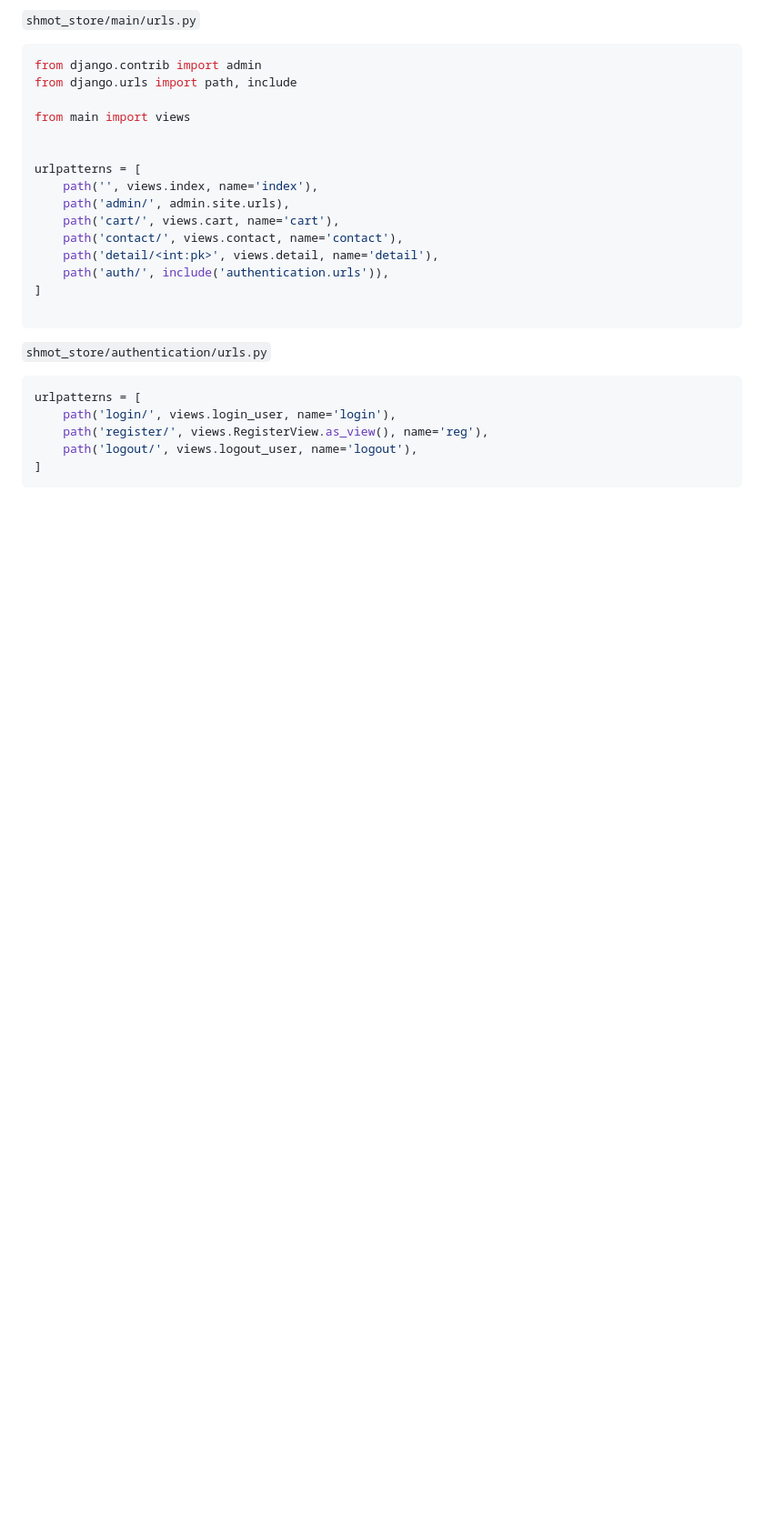
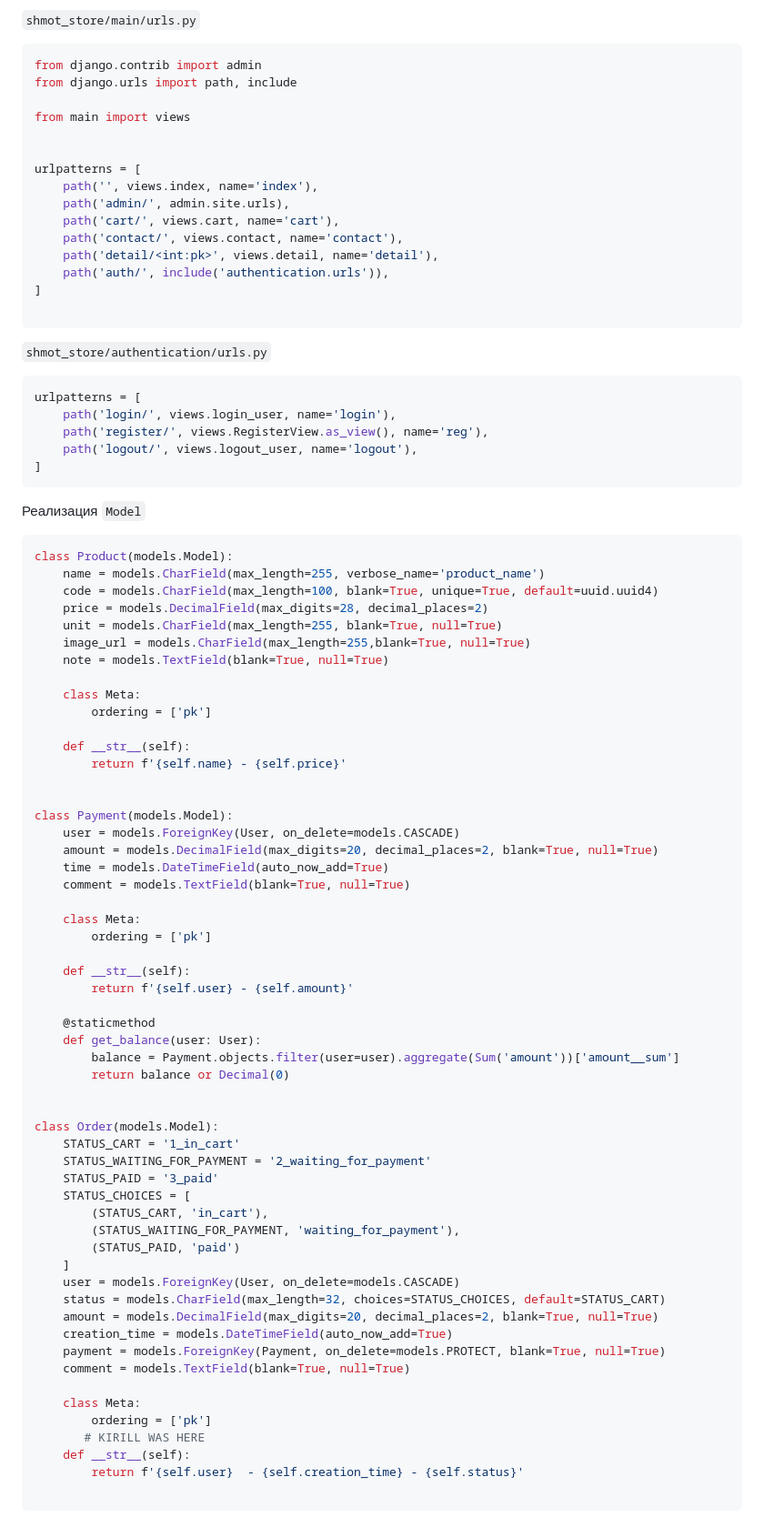
Before and after one commit to LAshinCHE/shmot_store, a Markdown page: README.md, the part around the change. Shown at 91% size. Rendered like a GitHub page; blank space fills up the shorter version.

````diff
--- a/README.md
+++ b/README.md
@@ -73,3 +73,63 @@ urlpatterns = [
     path('logout/', views.logout_user, name='logout'),
 ]
 ```
+
+Реализация `Model`
+
+```python
+class Product(models.Model):
+    name = models.CharField(max_length=255, verbose_name='product_name')
+    code = models.CharField(max_length=100, blank=True, unique=True, default=uuid.uuid4)
+    price = models.DecimalField(max_digits=28, decimal_places=2)
+    unit = models.CharField(max_length=255, blank=True, null=True)
+    image_url = models.CharField(max_length=255,blank=True, null=True)
+    note = models.TextField(blank=True, null=True)
+
+    class Meta:
+        ordering = ['pk']
+
+    def __str__(self):
+        return f'{self.name} - {self.price}'
+
+
+class Payment(models.Model):
+    user = models.ForeignKey(User, on_delete=models.CASCADE)
+    amount = models.DecimalField(max_digits=20, decimal_places=2, blank=True, null=True)
+    time = models.DateTimeField(auto_now_add=True)
+    comment = models.TextField(blank=True, null=True)
+
+    class Meta:
+        ordering = ['pk']
+
+    def __str__(self):
+        return f'{self.user} - {self.amount}'
+
+    @staticmethod
+    def get_balance(user: User):
+        balance = Payment.objects.filter(user=user).aggregate(Sum('amount'))['amount__sum']
+        return balance or Decimal(0)
+
+
+class Order(models.Model):
+    STATUS_CART = '1_in_cart'
+    STATUS_WAITING_FOR_PAYMENT = '2_waiting_for_payment'
+    STATUS_PAID = '3_paid'
+    STATUS_CHOICES = [
+        (STATUS_CART, 'in_cart'),
+        (STATUS_WAITING_FOR_PAYMENT, 'waiting_for_payment'),
+        (STATUS_PAID, 'paid')
+    ]
+    user = models.ForeignKey(User, on_delete=models.CASCADE)
+    status = models.CharField(max_length=32, choices=STATUS_CHOICES, default=STATUS_CART)
+    amount = models.DecimalField(max_digits=20, decimal_places=2, blank=True, null=True)
+    creation_time = models.DateTimeField(auto_now_add=True)
+    payment = models.ForeignKey(Payment, on_delete=models.PROTECT, blank=True, null=True)
+    comment = models.TextField(blank=True, null=True)
+
+    class Meta:
+        ordering = ['pk']
+       # KIRILL WAS HERE
+    def __str__(self):
+        return f'{self.user}  - {self.creation_time} - {self.status}'
+
+```
````
